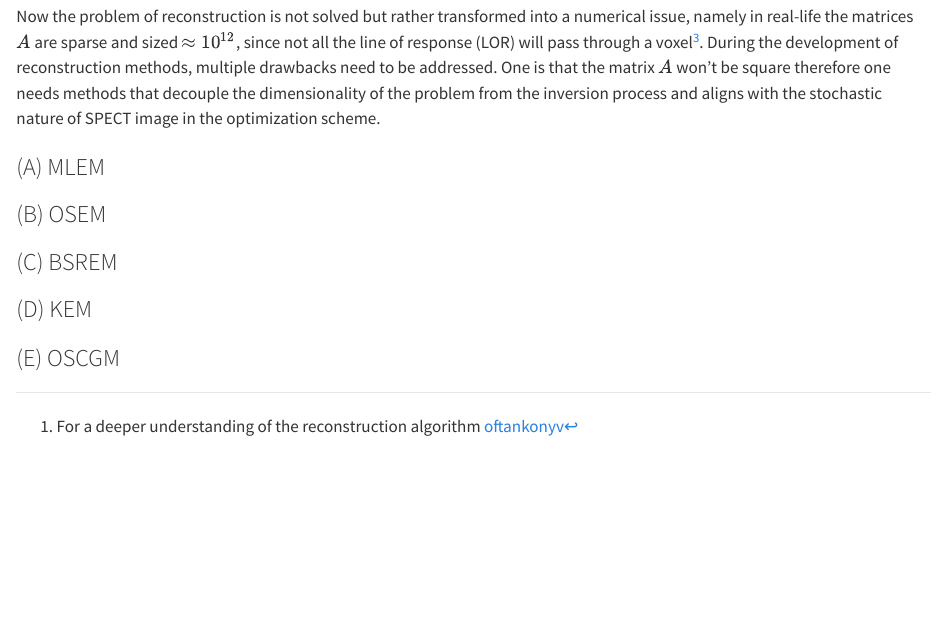
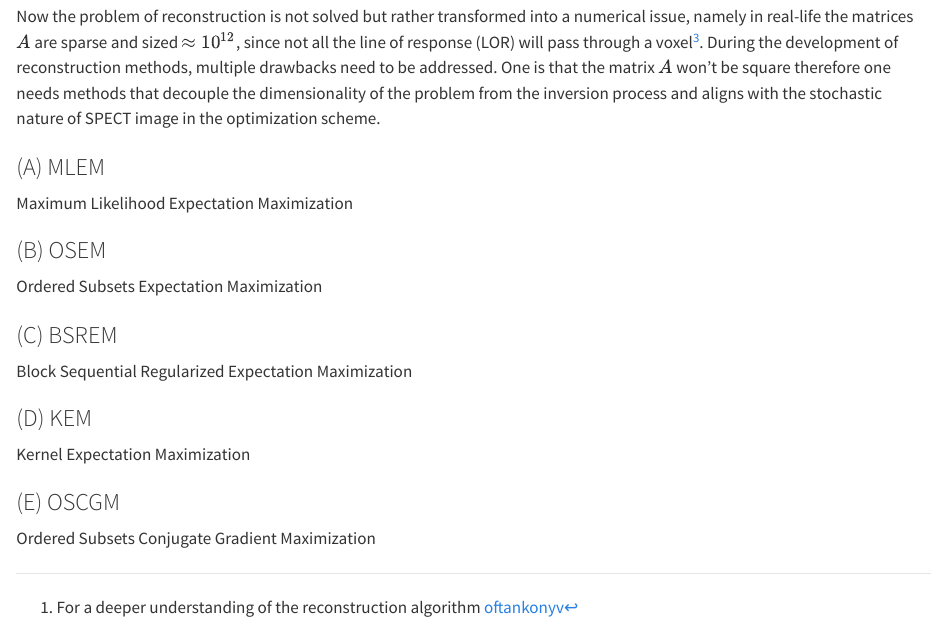
Before and after one commit to JacksonFurrier/models_nuclear_cardiology, a Quarto document (webp/topics/3_reconstruction.qmd): the page in a window 1100 px wide, from 860 px down. Rendered offline with R 4.5, knitr and Pandoc in place of Quarto, with nearby package versions.

Commit message:
Some more changes.

```diff
--- a/webp/topics/3_reconstruction.qmd
+++ b/webp/topics/3_reconstruction.qmd
@@ -30,19 +30,19 @@ $$
 Now the problem of reconstruction is not solved but rather transformed into a numerical issue, namely in real-life the matrices $A$ are sparse and sized $\approx 10^{12}$, since not all the line of response (LOR) will pass through a voxel[^3]. During the development of reconstruction methods, multiple drawbacks need to be addressed. One is that the matrix $A$ won't be square therefore one needs methods that decouple the dimensionality of the problem from the inversion process and aligns with the stochastic nature of SPECT image in the optimization scheme.
 
 ### (A) MLEM
-
+Maximum Likelihood Expectation Maximization
 
 ### (B) OSEM
-
+Ordered Subsets Expectation Maximization
 
 ### (C) BSREM
-
+Block Sequential Regularized Expectation Maximization
 
 ### (D) KEM
-
+Kernel Expectation Maximization
 
 ### (E) OSCGM
-
+Ordered Subsets Conjugate Gradient Maximization
 
 
 [^1]: For a deeper understanding of the reconstruction algorithm [oftankonyv](http://oftankonyv.reak.bme.hu/tiki-index.php?page=The+Filtered+Backprojection)
```
Also changed, not shown: docs/search.json, 4 other files.
